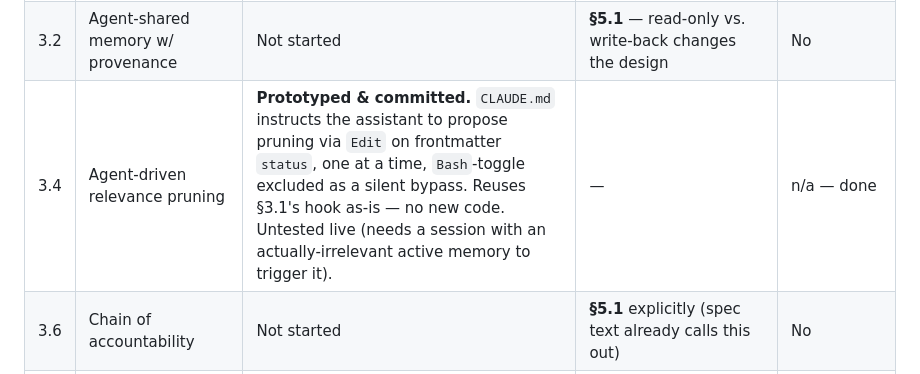
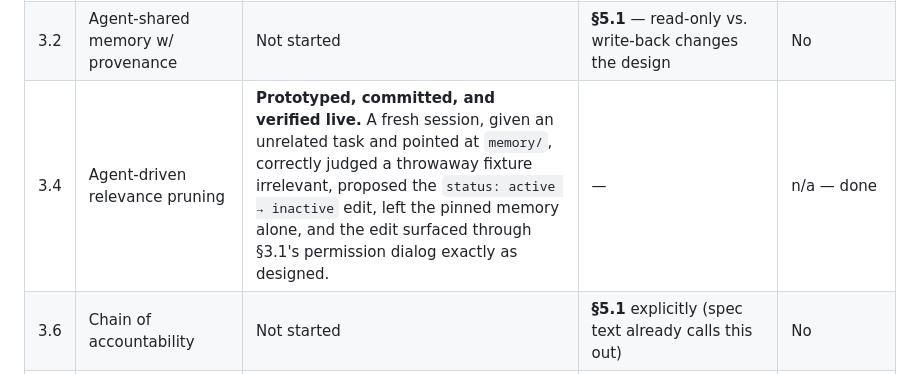
Before and after one commit to nicholas-j-weber/acm2-claude-code, a Markdown page: spec.md, the part around the change. Drawn GitHub-style.

Commit message:
Mark 3.4 verified live
Fresh session, unrelated task, pointed at memory/: correctly proposed
pruning an irrelevant fixture via Edit, left the pinned memory alone,
gated by 3.1's permission dialog as designed. Confirmed on disk after,
not just from the session's own narration.

Co-Authored-By: Claude Sonnet 5 <noreply@anthropic.com>

```diff
--- a/spec.md
+++ b/spec.md
@@ -321,7 +321,7 @@ there's no reason to expect the others won't too.
 | 3.5 | Pinning as a floor | **Prototyped & committed.** Same file, `pinned: true\|false` field; `scripts/memory-toggle.mjs <file> pin\|unpin`. §3.4's `CLAUDE.md` instructions check this field and skip pinned entries entirely. | — | n/a — done (consumer is §3.4) |
 | 3.9 | Export/snapshot | **Prototyped & committed.** `scripts/memory-snapshot.mjs` reads `memory/`, filters out `status: inactive`, writes full content of the rest to a timestamped file in gitignored `memory-snapshots/`. | — | n/a — done |
 | 3.2 | Agent-shared memory w/ provenance | Not started | **§5.1** — read-only vs. write-back changes the design | No |
-| 3.4 | Agent-driven relevance pruning | **Prototyped & committed.** `CLAUDE.md` instructs the assistant to propose pruning via `Edit` on frontmatter `status`, one at a time, `Bash`-toggle excluded as a silent bypass. Reuses §3.1's hook as-is — no new code. Untested live (needs a session with an actually-irrelevant active memory to trigger it). | — | n/a — done |
+| 3.4 | Agent-driven relevance pruning | **Prototyped, committed, and verified live.** A fresh session, given an unrelated task and pointed at `memory/`, correctly judged a throwaway fixture irrelevant, proposed the `status: active → inactive` edit, left the pinned memory alone, and the edit surfaced through §3.1's permission dialog exactly as designed. | — | n/a — done |
 | 3.6 | Chain of accountability | Not started | **§5.1** explicitly (spec text already calls this out) | No |
 | 4 | Companion window + bridge | Not started | Not blocked, but this is UI/architecture design work — better suited to conversational design (like §3.7 got) than to loop execution regardless of dependencies | No — wrong kind of work for a loop |
 
```
